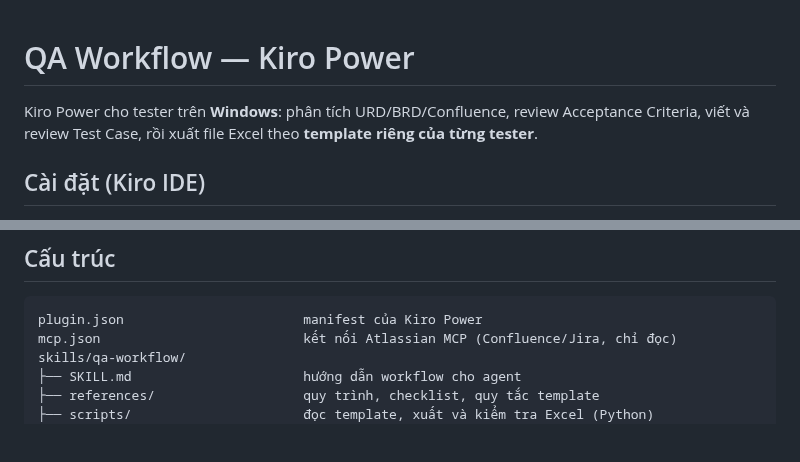
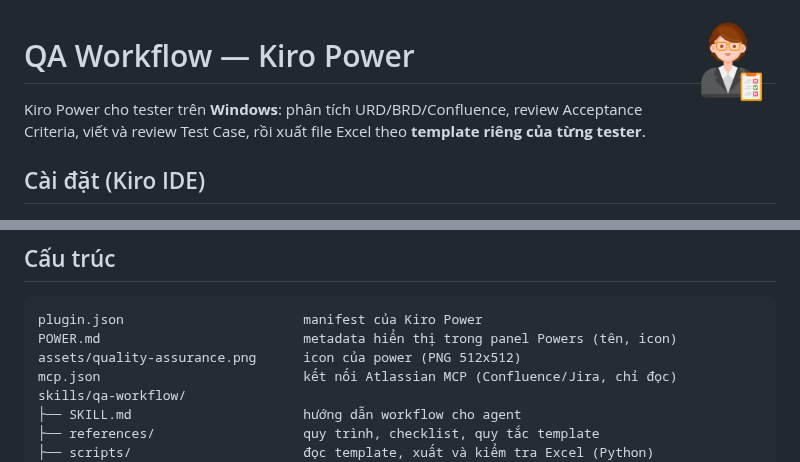
Before and after one commit to kakama89/qa-workflow, a Markdown page: README.md, 2 parts joined by grey strips. Rendered like a GitHub page; pictures changed too: assets/quality-assurance.png (added); blank space fills up the shorter version.

````diff
--- a/README.md
+++ b/README.md
@@ -1,3 +1,5 @@
+<img src="assets/quality-assurance.png" alt="QA Workflow" width="96" align="right">
+
 # QA Workflow — Kiro Power
 
 Kiro Power cho tester trên **Windows**: phân tích URD/BRD/Confluence, review
@@ -62,6 +64,8 @@ truy cập), rồi gửi URL cho tester khác để họ import như bước Cà
 
 ```text
 plugin.json                       manifest của Kiro Power
+POWER.md                          metadata hiển thị trong panel Powers (tên, icon)
+assets/quality-assurance.png      icon của power (PNG 512x512)
 mcp.json                          kết nối Atlassian MCP (Confluence/Jira, chỉ đọc)
 skills/qa-workflow/
 ├── SKILL.md                      hướng dẫn workflow cho agent
````
Also changed, not shown: POWER.md (added, +17 -0 lines).
